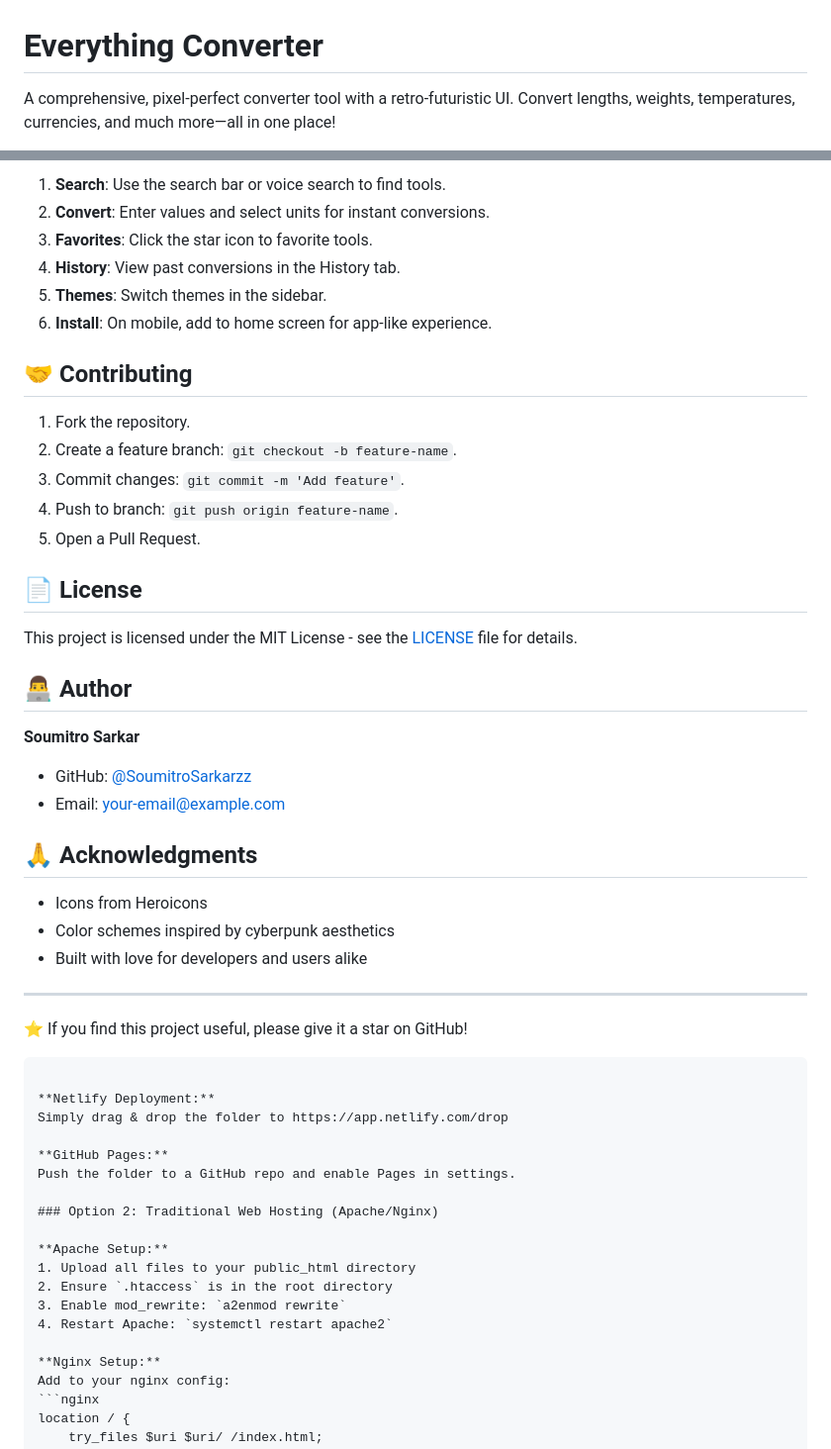
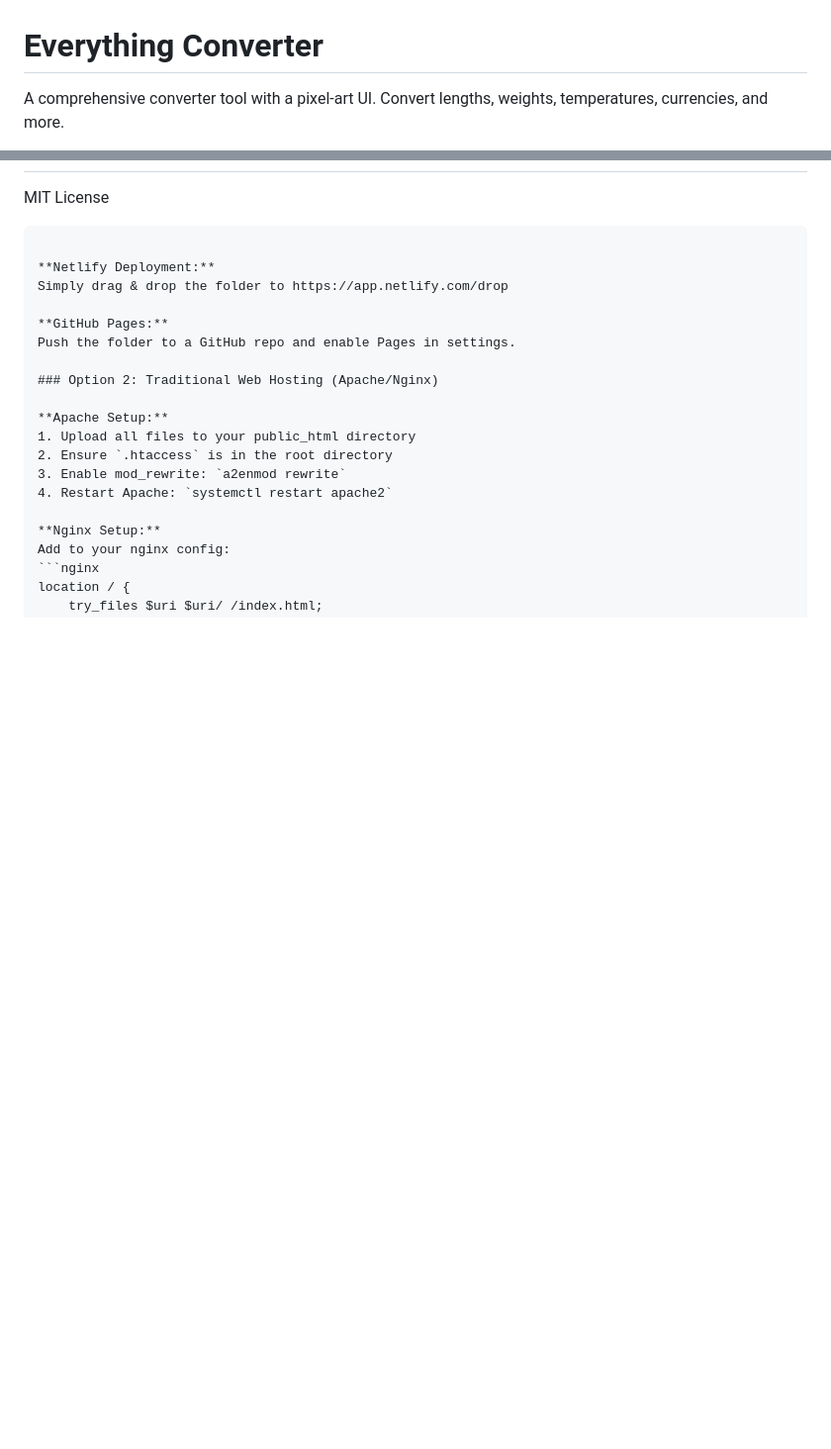
Before and after one commit to SoumitroSarkarzz/everything-converter, a Markdown page: README.md, 2 parts joined by grey strips. Shown at 99% size. Drawn GitHub-style; blank space fills up the shorter version.

````diff
--- a/README.md
+++ b/README.md
@@ -1,4 +1,4 @@
 # Everything Converter
 
-A comprehensive, pixel-perfect converter tool with a retro-futuristic UI. Convert lengths, weights, temperatures, currencies, and much more—all in one place!
+A comprehensive converter tool with a pixel-art UI. Convert lengths, weights, temperatures, currencies, and more.
 
@@ -71,38 +61,5 @@ A comprehensive, pixel-perfect converter tool with a retro-futuristic UI. Conver
 
-1. **Search**: Use the search bar or voice search to find tools.
-2. **Convert**: Enter values and select units for instant conversions.
-3. **Favorites**: Click the star icon to favorite tools.
-4. **History**: View past conversions in the History tab.
-5. **Themes**: Switch themes in the sidebar.
-6. **Install**: On mobile, add to home screen for app-like experience.
-
-## 🤝 Contributing
-
-1. Fork the repository.
-2. Create a feature branch: `git checkout -b feature-name`.
-3. Commit changes: `git commit -m 'Add feature'`.
-4. Push to branch: `git push origin feature-name`.
-5. Open a Pull Request.
-
-## 📄 License
-
-This project is licensed under the MIT License - see the [LICENSE](LICENSE) file for details.
-
-## 👨‍💻 Author
-
-**Soumitro Sarkar**
-- GitHub: [@SoumitroSarkarzz](https://github.com/SoumitroSarkarzz)
-- Email: [your-email@example.com](mailto:your-email@example.com)
-
-## 🙏 Acknowledgments
-
-- Icons from Heroicons
-- Color schemes inspired by cyberpunk aesthetics
-- Built with love for developers and users alike
-
----
-
-⭐ If you find this project useful, please give it a star on GitHub!
+MIT License
 ```
 
 **Netlify Deployment:**
````
Also changed, not shown: other parts of README.md (+40 -50 lines).
